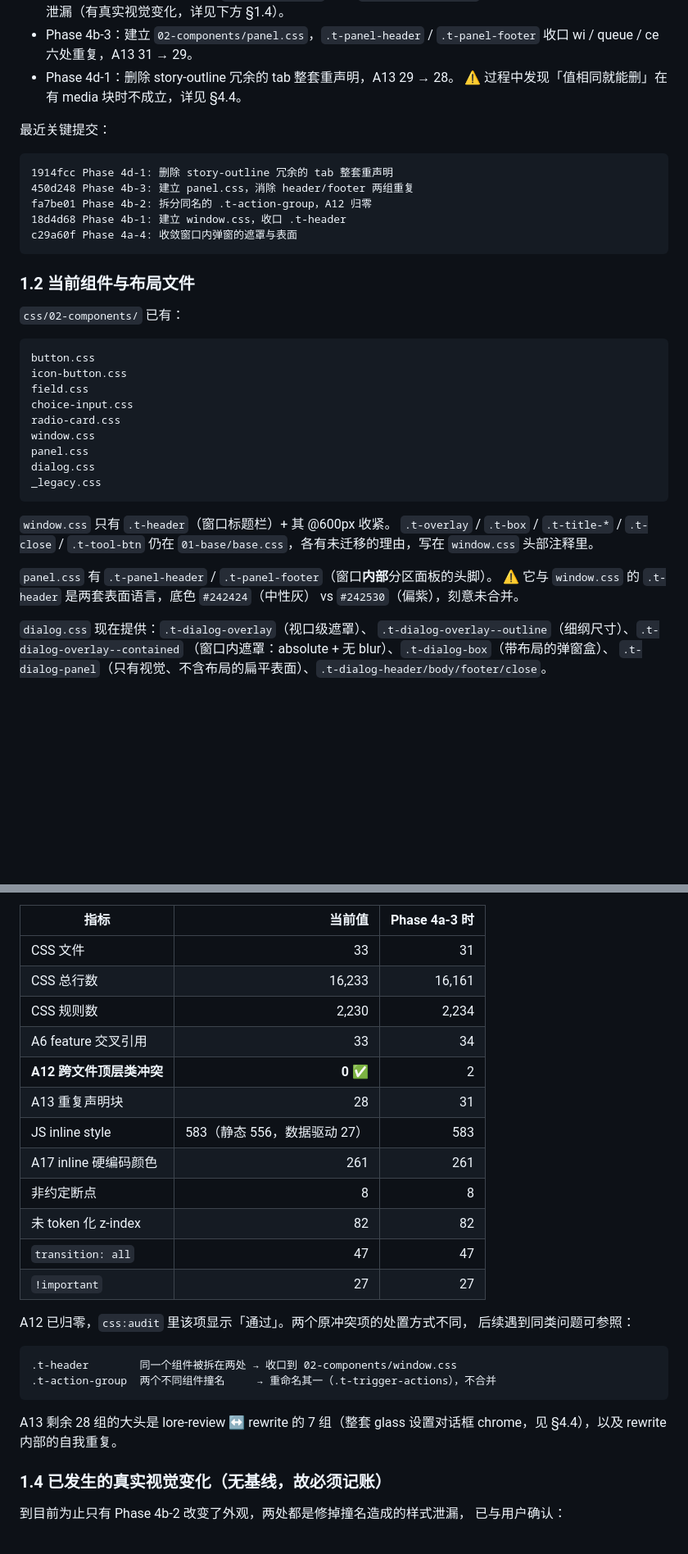
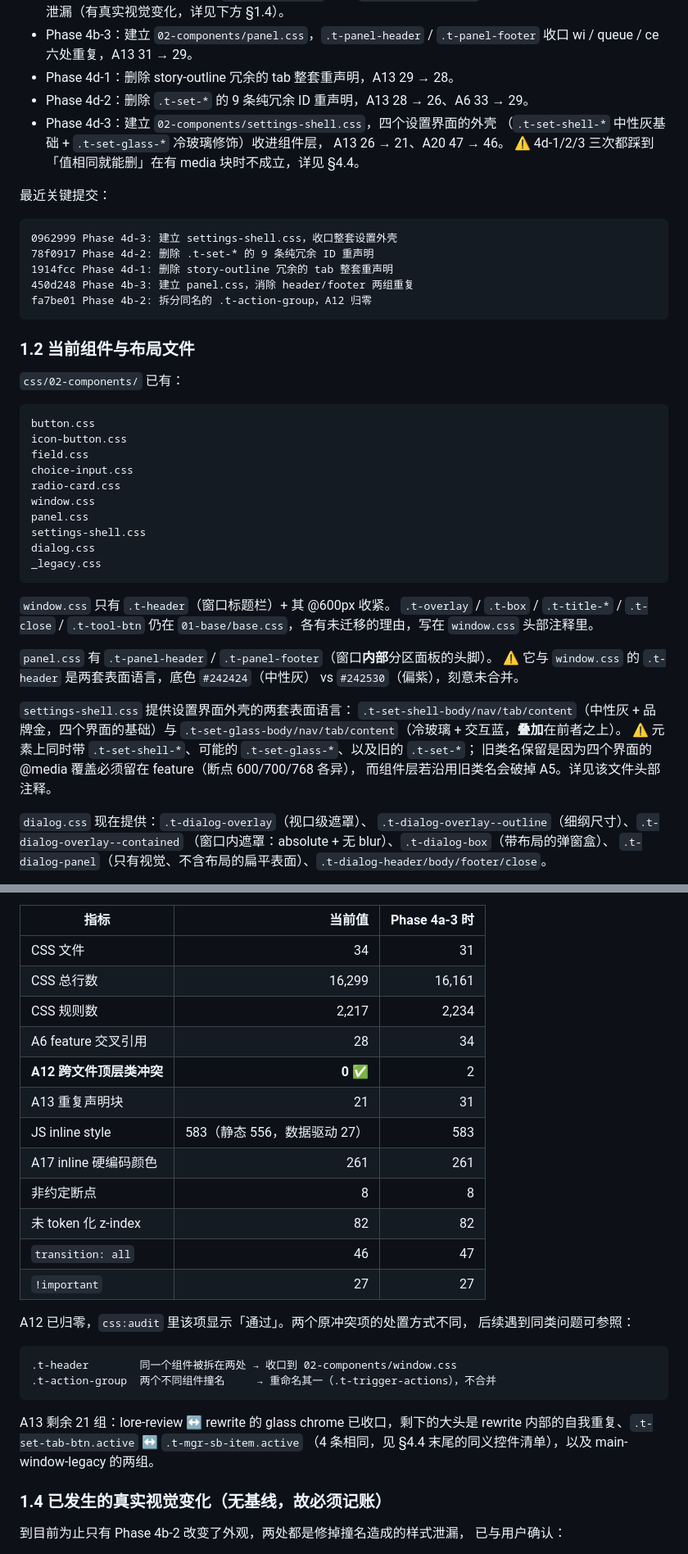
Before and after one commit to Titania-elf/echo-theater, a Markdown page: 未完成.md, 2 parts joined by grey strips. Shown at 82% size. Rendered like a GitHub page; blank space fills up the shorter version.

````diff
--- a/未完成.md
+++ b/未完成.md
@@ -35,16 +35,20 @@
 - Phase 4b-3：建立 `02-components/panel.css`，`.t-panel-header` /
   `.t-panel-footer` 收口 wi / queue / ce 六处重复，A13 31 → 29。
 - Phase 4d-1：删除 story-outline 冗余的 tab 整套重声明，A13 29 → 28。
-  ⚠ 过程中发现「值相同就能删」在有 media 块时不成立，详见 §4.4。
+- Phase 4d-2：删除 `.t-set-*` 的 9 条纯冗余 ID 重声明，A13 28 → 26、A6 33 → 29。
+- Phase 4d-3：建立 `02-components/settings-shell.css`，四个设置界面的外壳
+  （`.t-set-shell-*` 中性灰基础 + `.t-set-glass-*` 冷玻璃修饰）收进组件层，
+  A13 26 → 21、A20 47 → 46。
+  ⚠ 4d-1/2/3 三次都踩到「值相同就能删」在有 media 块时不成立，详见 §4.4。
 
 最近关键提交：
 
 ```text
+0962999 Phase 4d-3: 建立 settings-shell.css，收口整套设置外壳
+78f0917 Phase 4d-2: 删除 .t-set-* 的 9 条纯冗余 ID 重声明
 1914fcc Phase 4d-1: 删除 story-outline 冗余的 tab 整套重声明
 450d248 Phase 4b-3: 建立 panel.css，消除 header/footer 两组重复
 fa7be01 Phase 4b-2: 拆分同名的 .t-action-group，A12 归零
-18d4d68 Phase 4b-1: 建立 window.css，收口 .t-header
-c29a60f Phase 4a-4: 收敛窗口内弹窗的遮罩与表面
 ```
 
 ### 1.2 当前组件与布局文件
@@ -59,6 +63,7 @@ choice-input.css
 radio-card.css
 window.css
 panel.css
+settings-shell.css
 dialog.css
 _legacy.css
 ```
@@ -70,6 +75,13 @@ _legacy.css
 `panel.css` 有 `.t-panel-header` / `.t-panel-footer`（窗口**内部**分区面板的头脚）。
 ⚠ 它与 `window.css` 的 `.t-header` 是两套表面语言，底色 `#242424`（中性灰）
 vs `#242530`（偏紫），刻意未合并。
+
+`settings-shell.css` 提供设置界面外壳的两套表面语言：
+`.t-set-shell-body/nav/tab/content`（中性灰 + 品牌金，四个界面的基础）与
+`.t-set-glass-body/nav/tab/content`（冷玻璃 + 交互蓝，**叠加**在前者之上）。
+⚠ 元素上同时带 `.t-set-shell-*`、可能的 `.t-set-glass-*`、以及旧的 `.t-set-*`；
+旧类名保留是因为四个界面的 @media 覆盖必须留在 feature（断点 600/700/768 各异），
+而组件层若沿用旧类名会破掉 A5。详见该文件头部注释。
 
 `dialog.css` 现在提供：`.t-dialog-overlay`（视口级遮罩）、
 `.t-dialog-overlay--outline`（细纲尺寸）、`.t-dialog-overlay--contained`
@@ -92,17 +104,17 @@ button-groups.css
 
 | 指标 | 当前值 | Phase 4a-3 时 |
 |---|---:|---:|
-| CSS 文件 | 33 | 31 |
-| CSS 总行数 | 16,233 | 16,161 |
-| CSS 规则数 | 2,230 | 2,234 |
-| A6 feature 交叉引用 | 33 | 34 |
+| CSS 文件 | 34 | 31 |
+| CSS 总行数 | 16,299 | 16,161 |
+| CSS 规则数 | 2,217 | 2,234 |
+| A6 feature 交叉引用 | 28 | 34 |
 | **A12 跨文件顶层类冲突** | **0** ✅ | 2 |
-| A13 重复声明块 | 28 | 31 |
+| A13 重复声明块 | 21 | 31 |
 | JS inline style | 583（静态 556，数据驱动 27） | 583 |
 | A17 inline 硬编码颜色 | 261 | 261 |
 | 非约定断点 | 8 | 8 |
 | 未 token 化 z-index | 82 | 82 |
-| `transition: all` | 47 | 47 |
+| `transition: all` | 46 | 47 |
 | `!important` | 27 | 27 |
 
 A12 已归零，`css:audit` 里该项显示「通过」。两个原冲突项的处置方式不同，
@@ -113,8 +125,9 @@ A12 已归零，`css:audit` 里该项显示「通过」。两个原冲突项的
 .t-action-group  两个不同组件撞名     → 重命名其一（.t-trigger-actions），不合并
 ```
 
-A13 剩余 28 组的大头是 lore-review ↔ rewrite 的 7 组（整套 glass 设置对话框
-chrome，见 §4.4），以及 rewrite 内部的自我重复。
+A13 剩余 21 组：lore-review ↔ rewrite 的 glass chrome 已收口，剩下的大头是
+rewrite 内部的自我重复、`.t-set-tab-btn.active` ↔ `.t-mgr-sb-item.active`
+（4 条相同，见 §4.4 末尾的同义控件清单），以及 main-window-legacy 的两组。
 
 ### 1.4 已发生的真实视觉变化（无基线，故必须记账）
 
````
Also changed, not shown: other parts of 未完成.md (+77 -81 lines).
